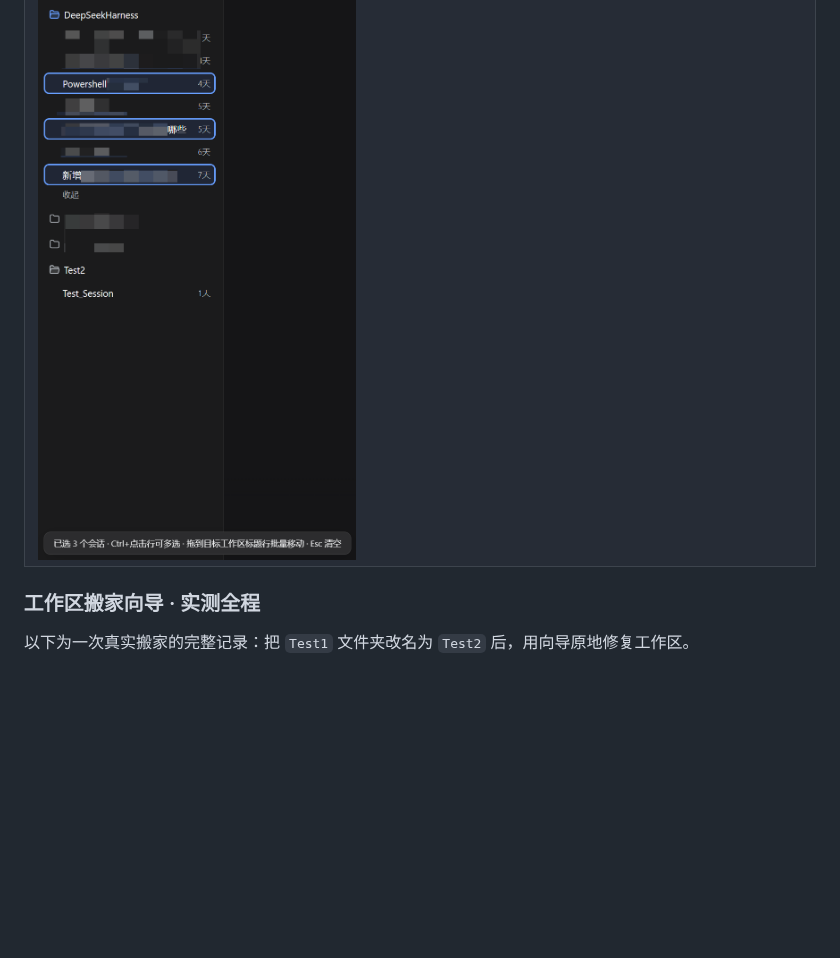
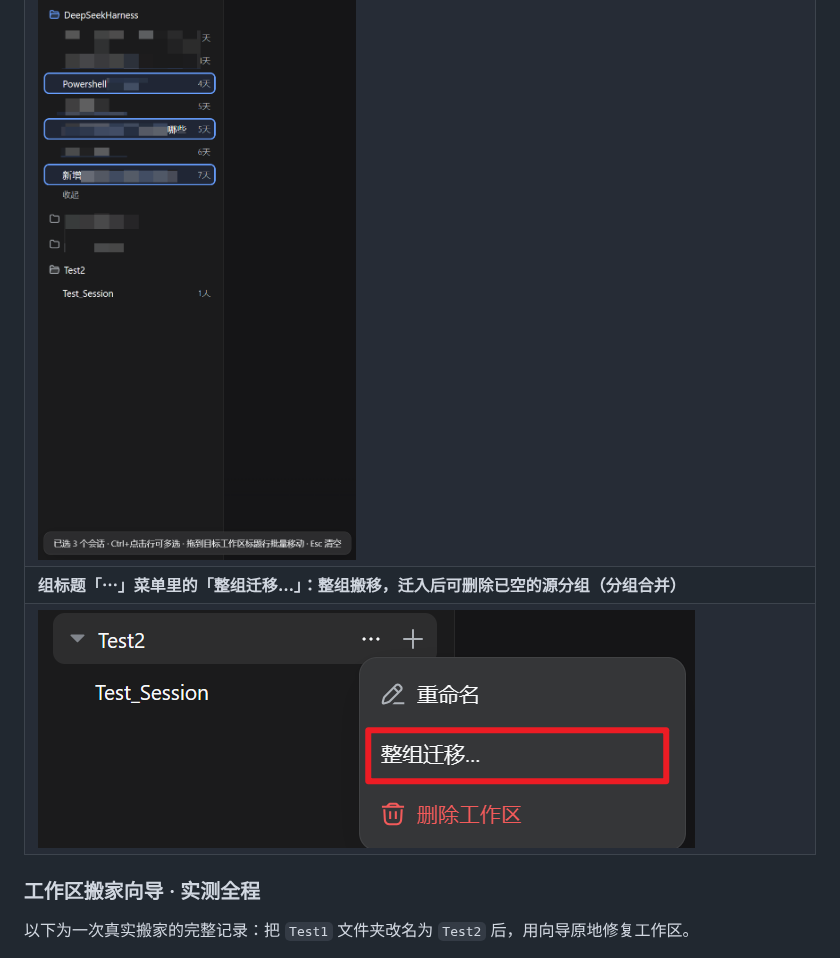
Before and after one commit to PianoPrince/dsh-workspace-mover, a Markdown page: README.md, the part around the change. GitHub-like rendering; pictures changed too: docs/media/workspace_move.png (added); blank space fills up the shorter version.

Commit message:
docs: workspace_move.png — whole-group entry in the header menu

```diff
--- a/README.md
+++ b/README.md
@@ -130,6 +130,8 @@ dsh plugin --profile web add "link:E:/path/to/dsh-workspace-mover"
 |---|
 | **Ctrl+点击选中多个会话（当前打开的会话自动带上），左下角亮出计数徽章；拖到目标工作区标题行即整批移动，Esc 清空** |
 | ![批量移动选中时：三个会话高亮，左下角显示已选计数徽章](docs/media/batch_move_selection.png) |
+| **组标题「⋯」菜单里的「整组迁移…」：整组搬移，迁入后可删除已空的源分组（分组合并）** |
+| ![组标题菜单中的整组迁移入口](docs/media/workspace_move.png) |
 
 ### 工作区搬家向导 · 实测全程
 
```
Also changed, not shown: README_EN.md (+2 -0 lines).
